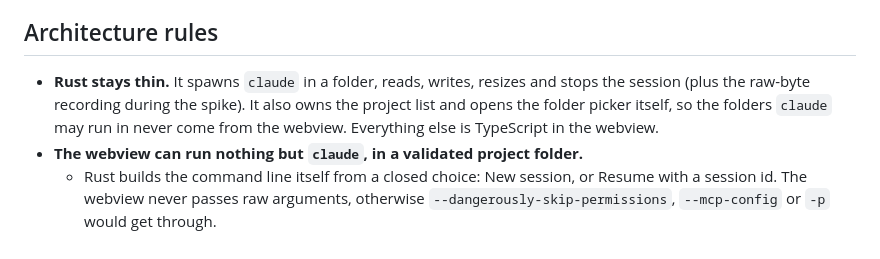
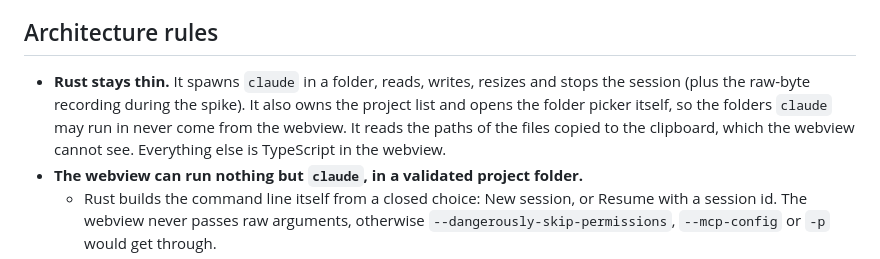
Before and after one commit to AxiaCoder/cloitre, a Markdown page: CLAUDE.md, the part around the change. GitHub-like rendering.

Commit message:
docs: Rust also reads the paths of the files copied to the clipboard
Co-Authored-By: Claude Opus 5.5 <noreply@anthropic.com>

```diff
--- a/CLAUDE.md
+++ b/CLAUDE.md
@@ -10,7 +10,7 @@ Early stage. The work is tracked in GitHub issues, milestone POC. Start with iss
 
 ## Architecture rules
 
-- **Rust stays thin.** It spawns `claude` in a folder, reads, writes, resizes and stops the session (plus the raw-byte recording during the spike). It also owns the project list and opens the folder picker itself, so the folders `claude` may run in never come from the webview. Everything else is TypeScript in the webview.
+- **Rust stays thin.** It spawns `claude` in a folder, reads, writes, resizes and stops the session (plus the raw-byte recording during the spike). It also owns the project list and opens the folder picker itself, so the folders `claude` may run in never come from the webview. It reads the paths of the files copied to the clipboard, which the webview cannot see. Everything else is TypeScript in the webview.
 - **The webview can run nothing but `claude`, in a validated project folder.**
   - Rust builds the command line itself from a closed choice: New session, or Resume with a session id. The webview never passes raw arguments, otherwise `--dangerously-skip-permissions`, `--mcp-config` or `-p` would get through.
   - Rust validates the folder: canonical path, compared with the registered projects. A check made by the webview protects nothing.
```
